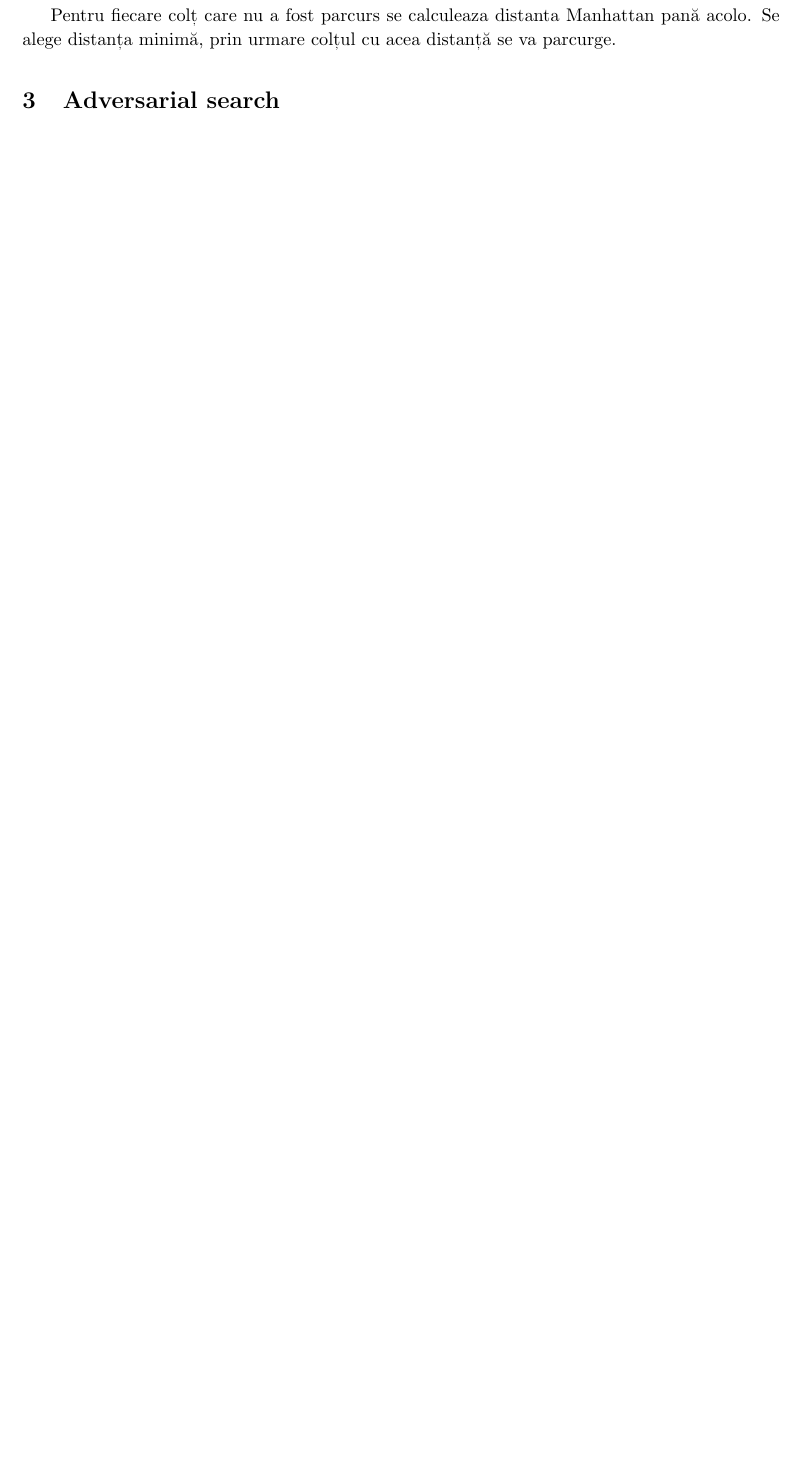
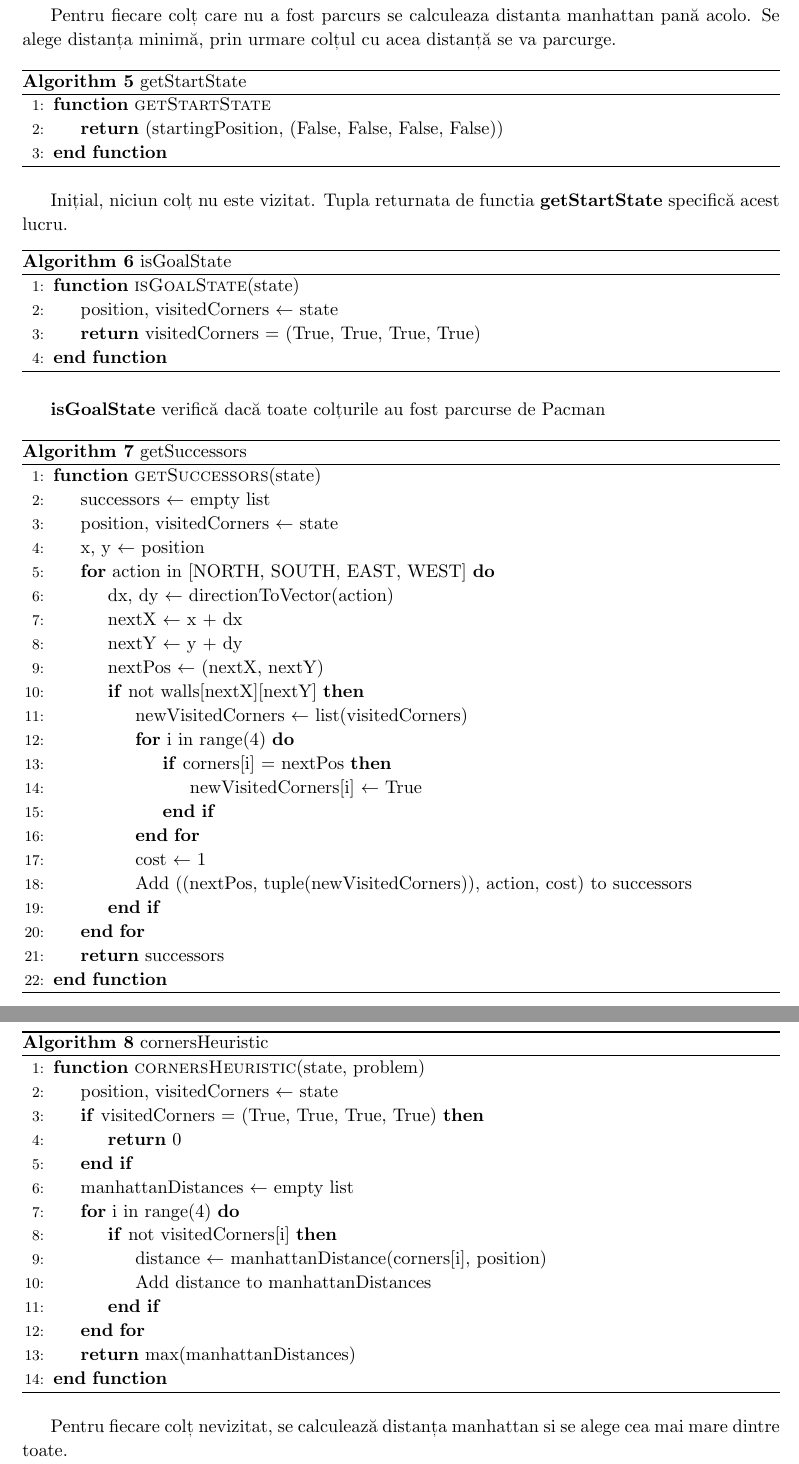
Before and after one commit to sorynturda/AI_labs, a LaTeX document (pacman_proj/doc_ia/main.tex, which reads pacman_proj/doc_ia/text/documentatie.tex): part of page 7 of 8 before the commit and two parts of pages 7 and 8 of 11 after it, the two joined at a grey line, cut so that both start at the same text, the shorter picture padded with empty space. Compiled offline with pdfLaTeX.

Commit message:
update documentatie de la cursul de ssc

```diff
--- a/pacman_proj/doc_ia/text/documentatie.tex
+++ b/pacman_proj/doc_ia/text/documentatie.tex
@@ -230,4 +230,81 @@ Combină căutarea bazată pe cost (ca în UCS) cu o estimare euristică a dista
 
 \pagebreak
 \subsection {Question 5 - Găsirea tuturor colțurilor}
-\par Pentru fiecare colț care nu a fost parcurs se calculeaza distanta Manhattan pană acolo. Se alege distanța minimă, prin urmare colțul cu acea distanță se va parcurge.
+\par Pentru fiecare colț care nu a fost parcurs se calculeaza distanta manhattan pană acolo. Se alege distanța minimă, prin urmare colțul cu acea distanță se va parcurge.
+
+\begin{algorithm}
+\caption{getStartState}
+\begin{algorithmic}[1]
+\Function{getStartState}{}
+    \State \Return (startingPosition, (False, False, False, False))
+\EndFunction
+\end{algorithmic}
+\end{algorithm}
+
+\par Inițial, niciun colț nu este vizitat. Tupla returnata de functia \textbf{getStartState} specifică acest lucru.
+
+\begin{algorithm}
+\caption{isGoalState}
+\begin{algorithmic}[1]
+\Function{isGoalState}{state}
+    \State position, visitedCorners $\gets$ state
+    \State \Return visitedCorners = (True, True, True, True)
+\EndFunction
+\end{algorithmic}
+\end{algorithm}
+
+\par \textbf{isGoalState} verifică dacă toate colțurile au fost parcurse de Pacman
+
+\begin{algorithm}
+\caption{getSuccessors}
+\begin{algorithmic}[1]
+\Function{getSuccessors}{state}
+    \State successors $\gets$ empty list
+    \State position, visitedCorners $\gets$ state
+    \State x, y $\gets$ position
+    \For{action in [NORTH, SOUTH, EAST, WEST]}
+        \State dx, dy $\gets$ directionToVector(action)
+        \State nextX $\gets$ x + dx
+        \State nextY $\gets$ y + dy
+        \State nextPos $\gets$ (nextX, nextY)
+        \If{not walls[nextX][nextY]}
+            \State newVisitedCorners $\gets$ list(visitedCorners)
+            \For{i in range(4)}
+                \If{corners[i] = nextPos}
+                    \State newVisitedCorners[i] $\gets$ True
+                \EndIf
+            \EndFor
+            \State cost $\gets$ 1
+            \State Add ((nextPos, tuple(newVisitedCorners)), action, cost) to successors
+        \EndIf
+    \EndFor
+    \State \Return successors
+\EndFunction
+\end{algorithmic}
+\end{algorithm}
+
+\pagebreak
+
+\subsection {Question 6 - Corners Problem: Heuristic}
+
+\begin{algorithm}
+\caption{cornersHeuristic}
+\begin{algorithmic}[1]
+\Function{cornersHeuristic}{state, problem}
+    \State position, visitedCorners $\gets$ state
+    \If{visitedCorners = (True, True, True, True)}
+        \State \Return 0
+    \EndIf
+    \State manhattanDistances $\gets$ empty list
+    \For{i in range(4)}
+        \If{not visitedCorners[i]}
+            \State distance $\gets$ manhattanDistance(corners[i], position)
+            \State Add distance to manhattanDistances
+        \EndIf
+    \EndFor
+    \State \Return max(manhattanDistances)
+\EndFunction
+\end{algorithmic}
+\end{algorithm}
+
+\par Pentru fiecare colț nevizitat, se calculează distanța manhattan si se alege cea mai mare dintre toate.
```
Also changed, not shown: pacman_proj/doc_ia/main.pdf, pacman_proj/doc_ia/main.tex (line endings or trailing spaces), pacman_proj/doc_ia/text/documentatie.tex (63 more changed lines).
